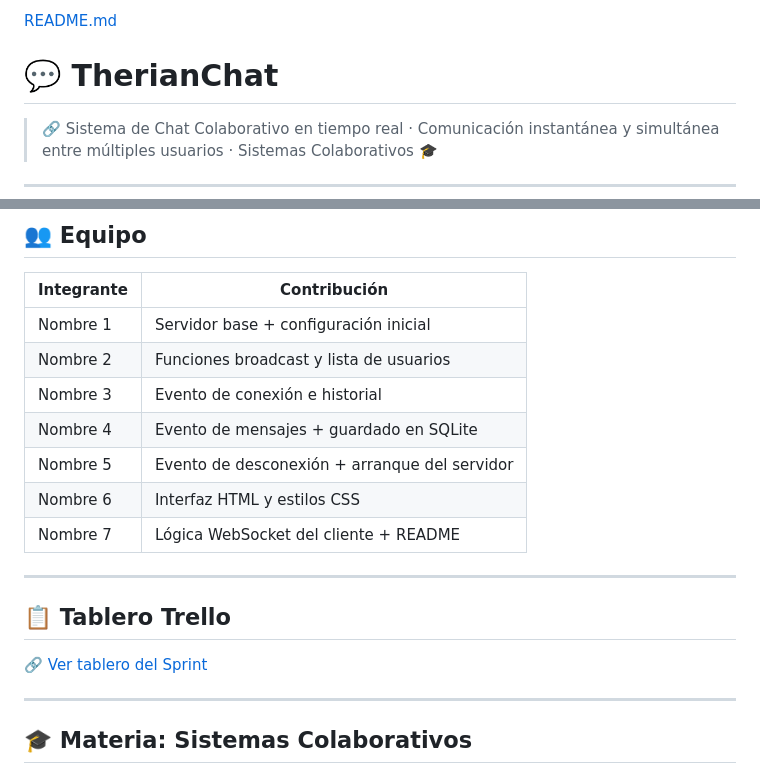
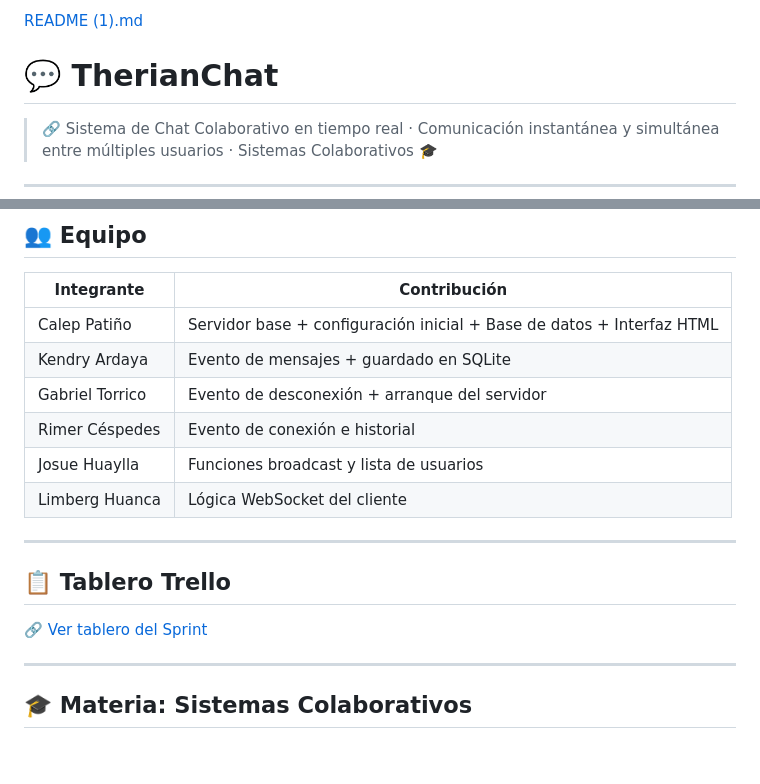
Before and after one commit to CalepP/TherianChat, a Markdown page: README.md, 2 parts joined by grey strips. GitHub-like rendering.

```diff
--- a/README.md
+++ b/README.md
@@ -1,4 +1,4 @@
-[README.md](https://github.com/user-attachments/files/27571402/README.md)
+[README (1).md](https://github.com/user-attachments/files/27618289/README.1.md)
 # 💬 TherianChat
 
 > 🔗 Sistema de Chat Colaborativo en tiempo real · Comunicación instantánea y simultánea entre múltiples usuarios · Sistemas Colaborativos 🎓
@@ -132,13 +132,12 @@ http://localhost:3000
 
 | Integrante | Contribución |
 |---|---|
-| Nombre 1 | Servidor base + configuración inicial |
-| Nombre 2 | Funciones broadcast y lista de usuarios |
-| Nombre 3 | Evento de conexión e historial |
-| Nombre 4 | Evento de mensajes + guardado en SQLite |
-| Nombre 5 | Evento de desconexión + arranque del servidor |
-| Nombre 6 | Interfaz HTML y estilos CSS |
-| Nombre 7 | Lógica WebSocket del cliente + README |
+| Calep Patiño | Servidor base + configuración inicial + Base de datos + Interfaz HTML |
+| Kendry Ardaya | Evento de mensajes + guardado en SQLite |
+| Gabriel Torrico | Evento de desconexión + arranque del servidor |
+| Rimer Céspedes | Evento de conexión e historial |
+| Josue Huaylla | Funciones broadcast y lista de usuarios |
+| Limberg Huanca | Lógica WebSocket del cliente |
 
 ---
 
```
Also changed, not shown: other parts of README.md (+1 -1 lines).
